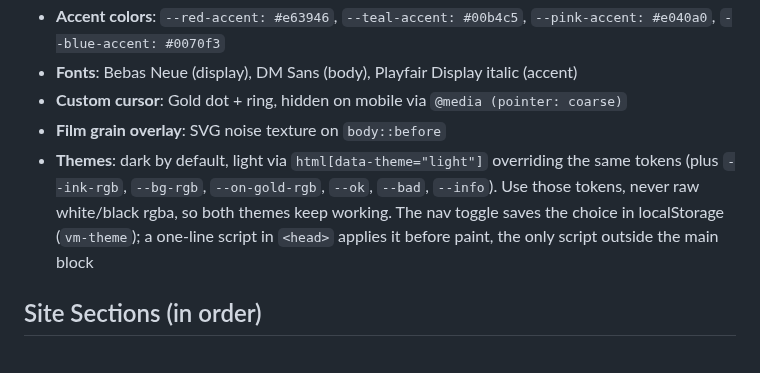
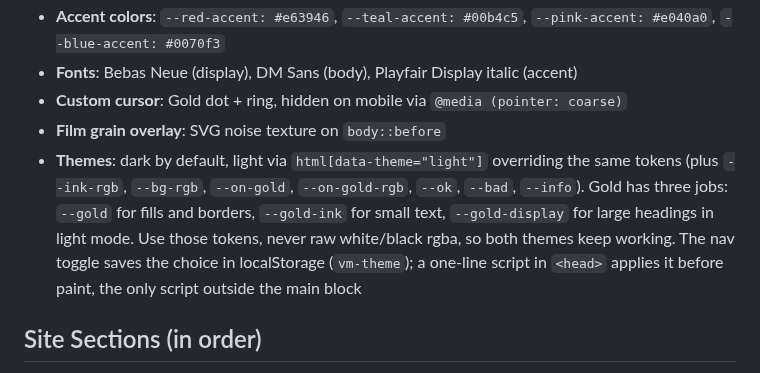
Before and after one commit to thewillmauro/vantagemode, a Markdown page: CLAUDE.md, the part around the change. Drawn GitHub-style.

Commit message:
CLAUDE.md: document the gold tokens
Co-Authored-By: Claude Opus 5.5 <noreply@anthropic.com>
Claude-Session: https://claude.ai/code/session_01AfAz9n3twsd5uoTsbkeUBu

```diff
--- a/CLAUDE.md
+++ b/CLAUDE.md
@@ -16,7 +16,7 @@ GTM Engineering Consultancy, founded by William Mauro. Copy uses "we" for the co
 - **Fonts**: Bebas Neue (display), DM Sans (body), Playfair Display italic (accent)
 - **Custom cursor**: Gold dot + ring, hidden on mobile via `@media (pointer: coarse)`
 - **Film grain overlay**: SVG noise texture on `body::before`
-- **Themes**: dark by default, light via `html[data-theme="light"]` overriding the same tokens (plus `--ink-rgb`, `--bg-rgb`, `--on-gold-rgb`, `--ok`, `--bad`, `--info`). Use those tokens, never raw white/black rgba, so both themes keep working. The nav toggle saves the choice in localStorage (`vm-theme`); a one-line script in `<head>` applies it before paint, the only script outside the main block
+- **Themes**: dark by default, light via `html[data-theme="light"]` overriding the same tokens (plus `--ink-rgb`, `--bg-rgb`, `--on-gold`, `--on-gold-rgb`, `--ok`, `--bad`, `--info`). Gold has three jobs: `--gold` for fills and borders, `--gold-ink` for small text, `--gold-display` for large headings in light mode. Use those tokens, never raw white/black rgba, so both themes keep working. The nav toggle saves the choice in localStorage (`vm-theme`); a one-line script in `<head>` applies it before paint, the only script outside the main block
 
 ## Site Sections (in order)
 
```
